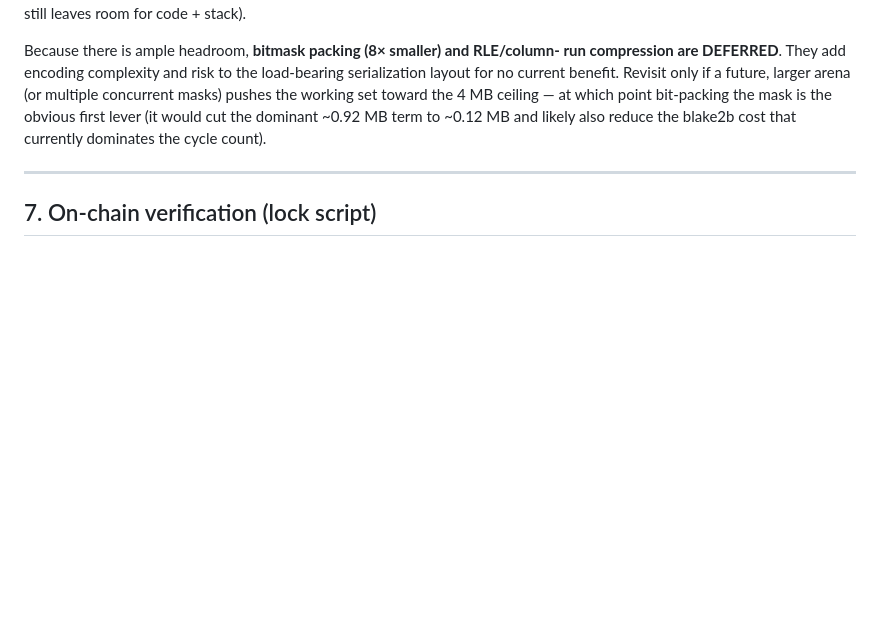
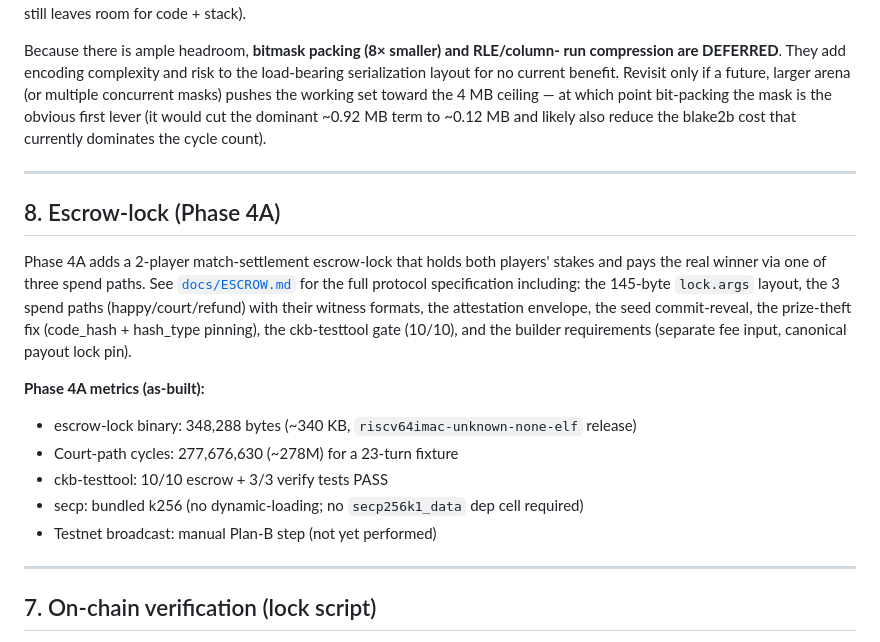
Before and after one commit to toastmanAu/crypto-blast, a Markdown page: docs/COMMITMENT.md, the part around the change. GitHub-like rendering; blank space fills up the shorter version.

```diff
--- a/docs/COMMITMENT.md
+++ b/docs/COMMITMENT.md
@@ -163,6 +163,25 @@ reduce the blake2b cost that currently dominates the cycle count).
 
 ---
 
+## 8. Escrow-lock (Phase 4A)
+
+Phase 4A adds a 2-player match-settlement escrow-lock that holds both players'
+stakes and pays the real winner via one of three spend paths. See
+[`docs/ESCROW.md`](ESCROW.md) for the full protocol specification including:
+the 145-byte `lock.args` layout, the 3 spend paths (happy/court/refund) with
+their witness formats, the attestation envelope, the seed commit-reveal, the
+prize-theft fix (code_hash + hash_type pinning), the ckb-testtool gate (10/10),
+and the builder requirements (separate fee input, canonical payout lock pin).
+
+**Phase 4A metrics (as-built):**
+- escrow-lock binary: 348,288 bytes (~340 KB, `riscv64imac-unknown-none-elf` release)
+- Court-path cycles: 277,676,630 (~278M) for a 23-turn fixture
+- ckb-testtool: 10/10 escrow + 3/3 verify tests PASS
+- secp: bundled k256 (no dynamic-loading; no `secp256k1_data` dep cell required)
+- Testnet broadcast: manual Plan-B step (not yet performed)
+
+---
+
 ## 7. On-chain verification (lock script)
 
 Phase 2 delivers a CKB **lock script** that is the on-chain verifier kernel
```
Also changed, not shown: docs/ESCROW.md (added, +339 -0 lines), 1 other file.
